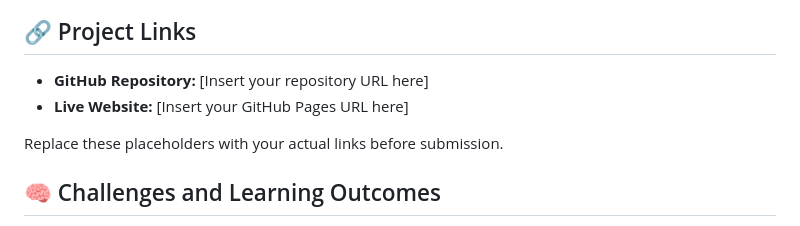
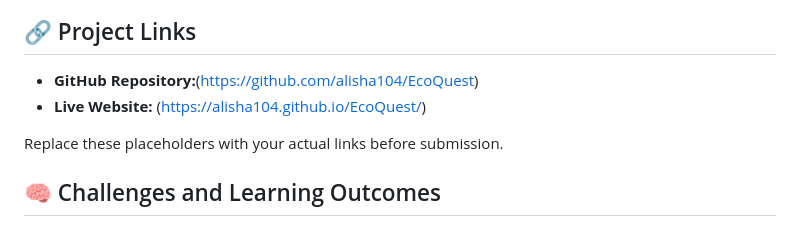
Before and after one commit to alisha104/EcoQuest, a Markdown page: README.md, the part around the change. Rendered like a GitHub page.

```diff
--- a/README.md
+++ b/README.md
@@ -64,8 +64,8 @@ No additional libraries or frameworks are required.
 
 ## 🔗 Project Links
 
-- **GitHub Repository:** [Insert your repository URL here]
-- **Live Website:** [Insert your GitHub Pages URL here]
+- **GitHub Repository:**(https://github.com/alisha104/EcoQuest)
+- **Live Website:** (https://alisha104.github.io/EcoQuest/)
 
 Replace these placeholders with your actual links before submission.
 
```
